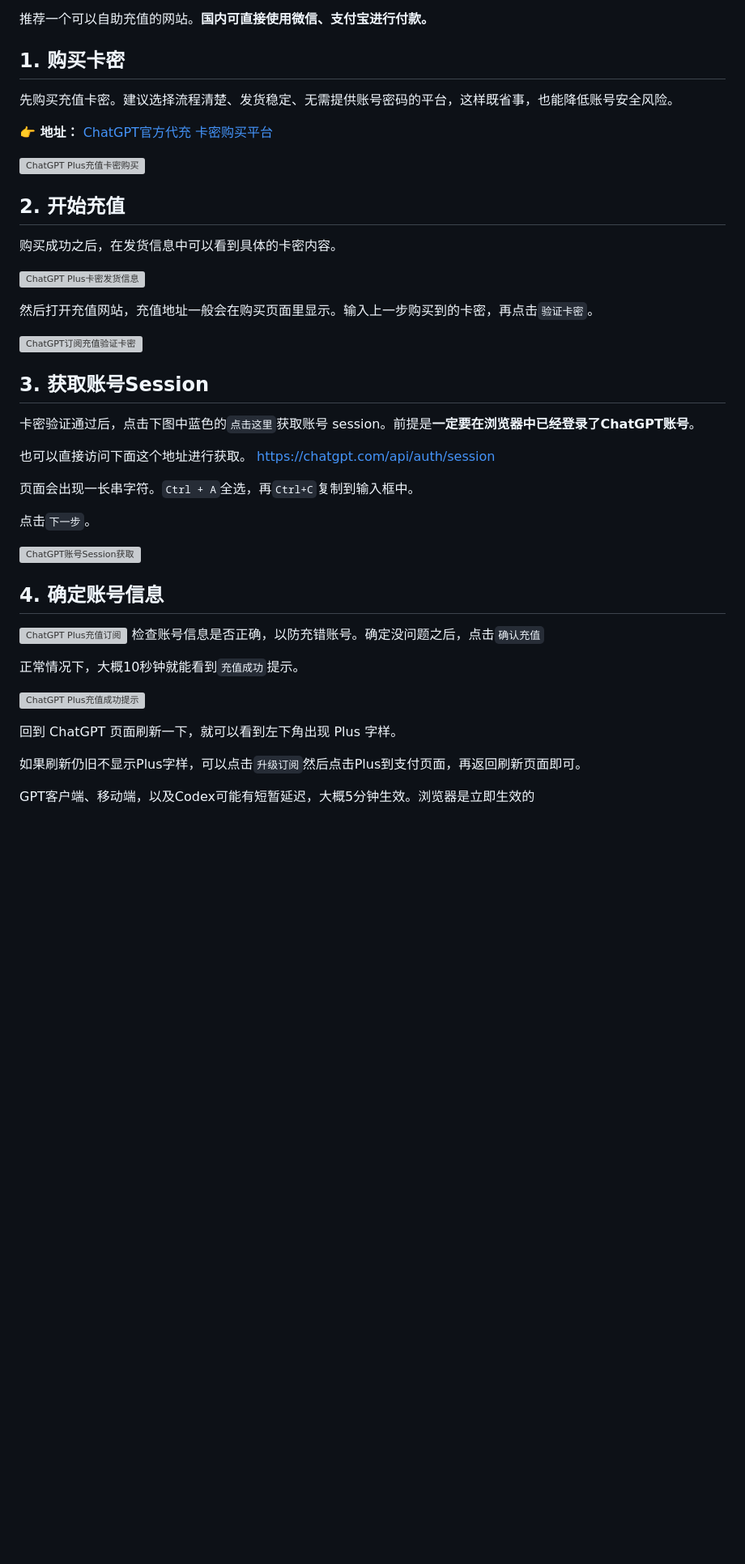
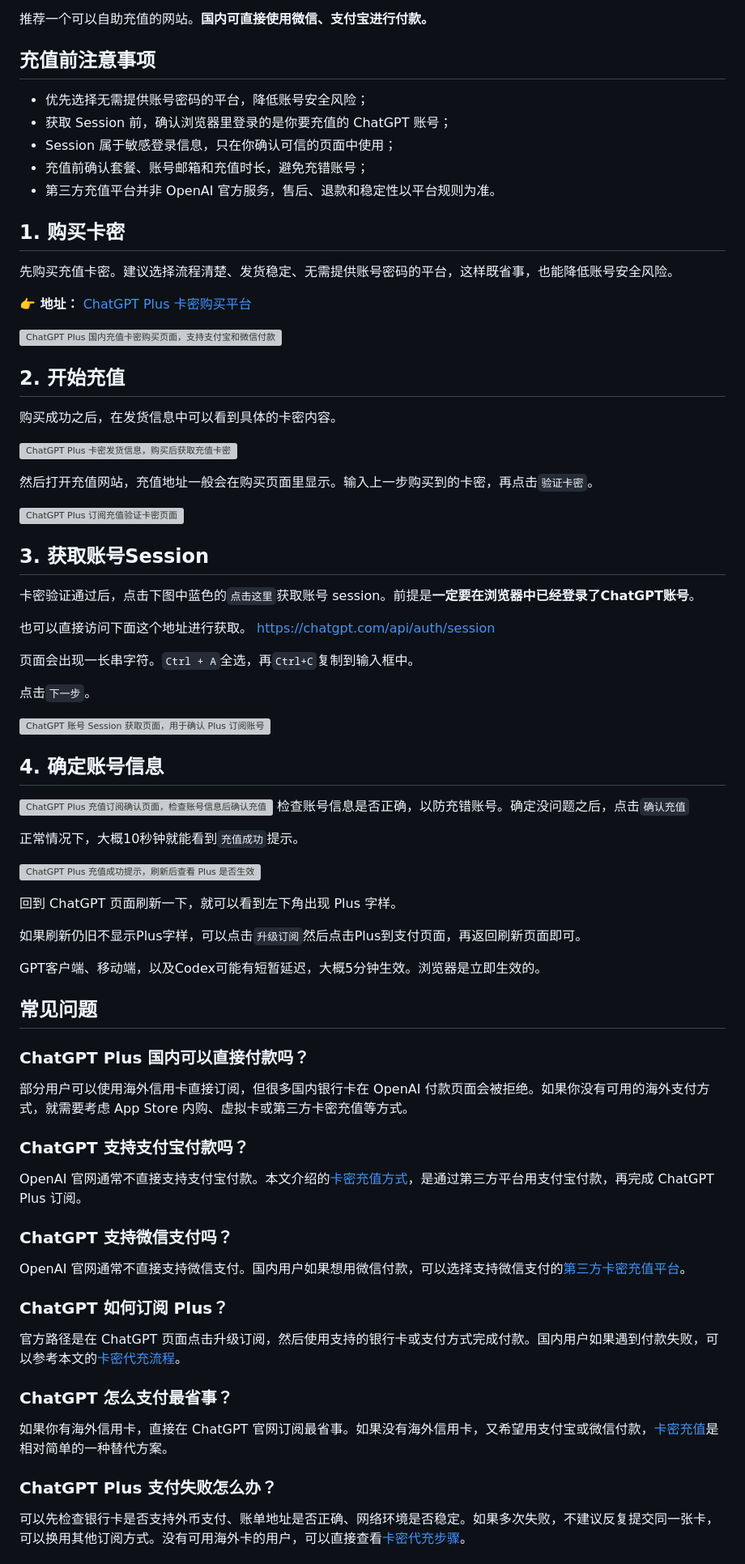
Before and after one commit to imi0801/chatgpt-guide, a Markdown page: README.md, the part around one of its changes. Shown at 81% size. Rendered like a GitHub page; blank space fills up the shorter version; grey boxes are pictures that could not be loaded.

```diff
--- a/README.md
+++ b/README.md
@@ -22,24 +57,31 @@ ChatGPT Plus 的体验确实很香。响应速度快，回答质量更稳，高
 
 推荐一个可以自助充值的网站。**国内可直接使用微信、支付宝进行付款。**
+
+## 充值前注意事项
+
+- 优先选择无需提供账号密码的平台，降低账号安全风险；
+- 获取 Session 前，确认浏览器里登录的是你要充值的 ChatGPT 账号；
+- Session 属于敏感登录信息，只在你确认可信的页面中使用；
+- 充值前确认套餐、账号邮箱和充值时长，避免充错账号；
+- 第三方充值平台并非 OpenAI 官方服务，售后、退款和稳定性以平台规则为准。
 
 ## **1. 购买卡密**
 
 先购买充值卡密。建议选择流程清楚、发货稳定、无需提供账号密码的平台，这样既省事，也能降低账号安全风险。
 
-**👉 地址：**  [ChatGPT官方代充 卡密购买平台](https://gpt.hicxy.com)
+**👉 地址：**  [ChatGPT Plus 卡密购买平台](https://gpt.hicxy.com)
 
-
-![ChatGPT Plus充值卡密购买](https://pic1.imgdb.cn/item/6a164ca07e05763db3d0277d.png)
+![ChatGPT Plus 国内充值卡密购买页面，支持支付宝和微信付款](https://pic1.imgdb.cn/item/6a164ca07e05763db3d0277d.png)
 
 ## **2. 开始充值**
 
 购买成功之后，在发货信息中可以看到具体的卡密内容。
 
-![ChatGPT Plus卡密发货信息](https://pic1.imgdb.cn/item/6a0a7dab9c6e15aec0c2b1f2.png)
+![ChatGPT Plus 卡密发货信息，购买后获取充值卡密](https://pic1.imgdb.cn/item/6a0a7dab9c6e15aec0c2b1f2.png)
 
 然后打开充值网站，充值地址一般会在购买页面里显示。输入上一步购买到的卡密，再点击`验证卡密`。
 
-![ChatGPT订阅充值验证卡密](https://pic1.imgdb.cn/item/6a164cce7e05763db3d02790.png)
+![ChatGPT Plus 订阅充值验证卡密页面](https://pic1.imgdb.cn/item/6a164cce7e05763db3d02790.png)
 
 ## **3. 获取账号Session**
 
@@ -51,19 +93,46 @@ ChatGPT Plus 的体验确实很香。响应速度快，回答质量更稳，高
 
 点击`下一步`。
 
-![ChatGPT账号Session获取](https://pic1.imgdb.cn/item/6a164e547e05763db3d02ac9.png)
+![ChatGPT 账号 Session 获取页面，用于确认 Plus 订阅账号](https://pic1.imgdb.cn/item/6a164e547e05763db3d02ac9.png)
 
 ## **4. 确定账号信息**
 
-![ChatGPT Plus充值订阅](https://pic1.imgdb.cn/item/6a164eac7e05763db3d02c13.png)
+![ChatGPT Plus 充值订阅确认页面，检查账号信息后确认充值](https://pic1.imgdb.cn/item/6a164eac7e05763db3d02c13.png)
 检查账号信息是否正确，以防充错账号。确定没问题之后，点击`确认充值`
 
 正常情况下，大概10秒钟就能看到`充值成功`提示。
 
-![ChatGPT Plus充值成功提示](https://pic1.imgdb.cn/item/6a164efa7e05763db3d02c32.png)
+![ChatGPT Plus 充值成功提示，刷新后查看 Plus 是否生效](https://pic1.imgdb.cn/item/6a164efa7e05763db3d02c32.png)
 
 回到 ChatGPT 页面刷新一下，就可以看到左下角出现 Plus 字样。
 
 如果刷新仍旧不显示Plus字样，可以点击`升级订阅`然后点击Plus到支付页面，再返回刷新页面即可。
 
-GPT客户端、移动端，以及Codex可能有短暂延迟，大概5分钟生效。浏览器是立即生效的
+GPT客户端、移动端，以及Codex可能有短暂延迟，大概5分钟生效。浏览器是立即生效的。
+
+## 常见问题
+
+### ChatGPT Plus 国内可以直接付款吗？
+
+部分用户可以使用海外信用卡直接订阅，但很多国内银行卡在 OpenAI 付款页面会被拒绝。如果你没有可用的海外支付方式，就需要考虑 App Store 内购、虚拟卡或第三方卡密充值等方式。
+
+### ChatGPT 支持支付宝付款吗？
+
+OpenAI 官网通常不直接支持支付宝付款。本文介绍的[卡密充值方式](#chatgpt卡密代充)，是通过第三方平台用支付宝付款，再完成 ChatGPT Plus 订阅。
+
+### ChatGPT 支持微信支付吗？
+
+OpenAI 官网通常不直接支持微信支付。国内用户如果想用微信付款，可以选择支持微信支付的[第三方卡密充值平台](#chatgpt卡密代充)。
+
+### ChatGPT 如何订阅 Plus？
+
+官方路径是在 ChatGPT 页面点击升级订阅，然后使用支持的银行卡或支付方式完成付款。国内用户如果遇到付款失败，可以参考本文的[卡密代充流程](#chatgpt卡密代充)。
+
+### ChatGPT 怎么支付最省事？
+
+如果你有海外信用卡，直接在 ChatGPT 官网订阅最省事。如果没有海外信用卡，又希望用支付宝或微信付款，[卡密充值](#chatgpt卡密代充)是相对简单的一种替代方案。
+
+### ChatGPT Plus 支付失败怎么办？
+
+可以先检查银行卡是否支持外币支付、账单地址是否正确、网络环境是否稳定。如果多次失败，不建议反复提交同一张卡，可以换用其他订阅方式。没有可用海外卡的用户，可以直接查看[卡密代充步骤](#chatgpt卡密代充)。
+
```
Also changed, not shown: other parts of README.md (+56 -6 lines).
